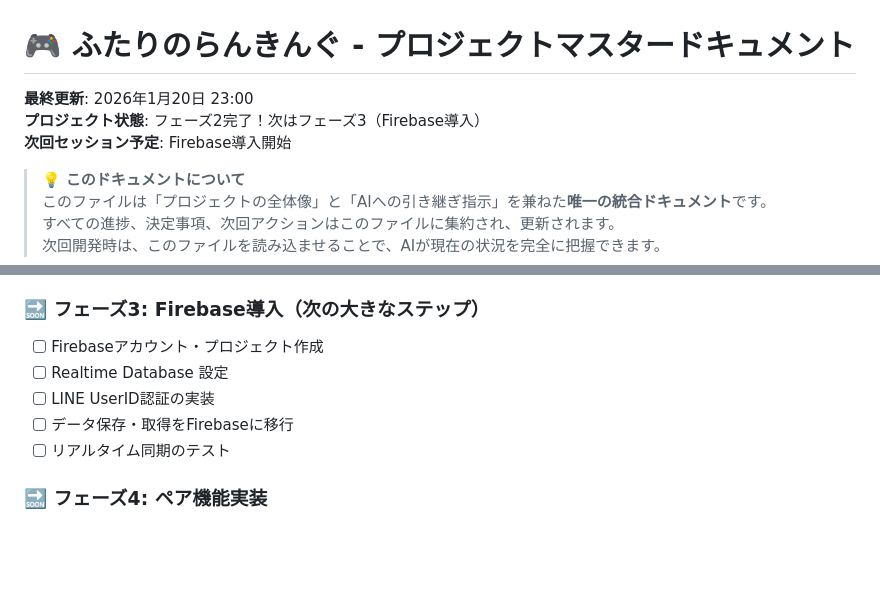
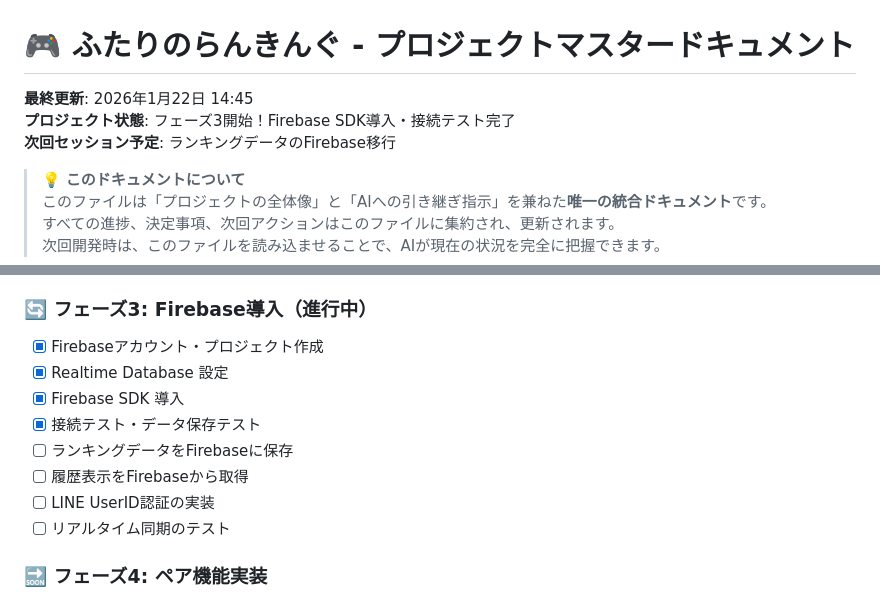
Before and after one commit to tomoshiya/liff-ranking-practice, a Markdown page: PROJECT_MASTER.md, 2 parts joined by grey strips. GitHub-like rendering; blank space fills up the shorter version.

Commit message:
Update PROJECT_MASTER: Phase 3 progress - Firebase SDK integration and connection test completed

```diff
--- a/PROJECT_MASTER.md
+++ b/PROJECT_MASTER.md
@@ -1,8 +1,8 @@
 # 🎮 ふたりのらんきんぐ - プロジェクトマスタードキュメント
 
-**最終更新**: 2026年1月20日 23:00
-**プロジェクト状態**: フェーズ2完了！次はフェーズ3（Firebase導入）
-**次回セッション予定**: Firebase導入開始
+**最終更新**: 2026年1月22日 14:45
+**プロジェクト状態**: フェーズ3開始！Firebase SDK導入・接続テスト完了
+**次回セッション予定**: ランキングデータのFirebase移行
 
 > 💡 **このドキュメントについて**
 > このファイルは「プロジェクトの全体像」と「AIへの引き継ぎ指示」を兼ねた**唯一の統合ドキュメント**です。
@@ -60,11 +60,14 @@
 - [ ] 成功時のアニメーション（将来実装）
 - [ ] 履歴のフィルター・検索機能（将来実装）
 
-### 🔜 フェーズ3: Firebase導入（次の大きなステップ）
-- [ ] Firebaseアカウント・プロジェクト作成
-- [ ] Realtime Database 設定
+### 🔄 フェーズ3: Firebase導入（進行中）
+- [x] Firebaseアカウント・プロジェクト作成
+- [x] Realtime Database 設定
+- [x] Firebase SDK 導入
+- [x] 接続テスト・データ保存テスト
+- [ ] ランキングデータをFirebaseに保存
+- [ ] 履歴表示をFirebaseから取得
 - [ ] LINE UserID認証の実装
-- [ ] データ保存・取得をFirebaseに移行
 - [ ] リアルタイム同期のテスト
 
 ### 🔜 フェーズ4: ペア機能実装
```
